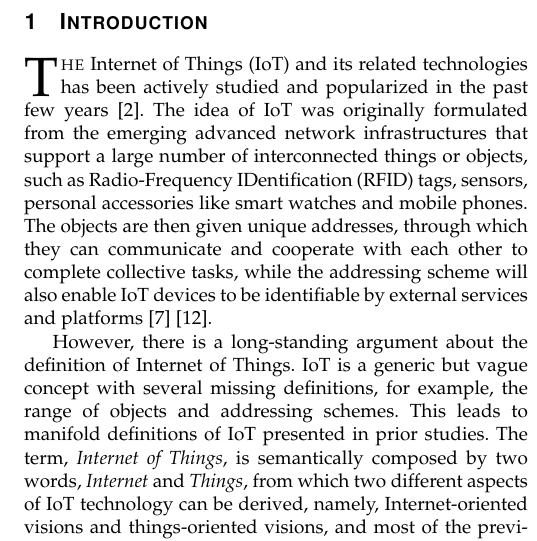
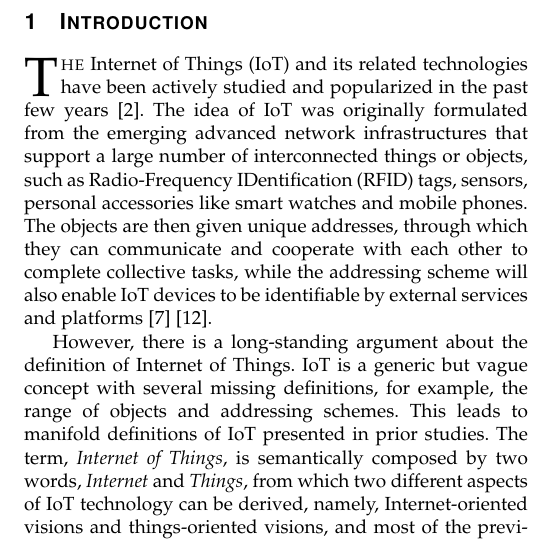
Before and after one commit to w1ndy/net-sec-survey, a LaTeX paper (survey.tex, which reads texfiles/introduction.tex): part of one column of page 1 of 3, cut so that both start at the same text. Compiled offline with pdfLaTeX; a missing font is replaced by an installed copy or a similar font; a LaTeX package or settings file that is missing is left out.

Commit message:
fix typo

```diff
--- a/texfiles/introduction.tex
+++ b/texfiles/introduction.tex
@@ -1,4 +1,4 @@
-\IEEEPARstart{T}{he} Internet of Things (IoT) and its related technologies has been actively studied and popularized in the past few years~\cite{DBLP:journals/jnca/AlabaOHA17}. The idea of IoT was originally formulated from the emerging advanced network infrastructures that support a large number of interconnected things or objects, such as Radio-Frequency IDentification (RFID) tags, sensors, personal accessories like smart watches and mobile phones. The objects are then given unique addresses, through which they can communicate and cooperate with each other to complete collective tasks, while the addressing scheme will also enable IoT devices to be identifiable by external services and platforms~\cite{giusto2010internet}\cite{tan2010future}.
+\IEEEPARstart{T}{he} Internet of Things (IoT) and its related technologies have been actively studied and popularized in the past few years~\cite{DBLP:journals/jnca/AlabaOHA17}. The idea of IoT was originally formulated from the emerging advanced network infrastructures that support a large number of interconnected things or objects, such as Radio-Frequency IDentification (RFID) tags, sensors, personal accessories like smart watches and mobile phones. The objects are then given unique addresses, through which they can communicate and cooperate with each other to complete collective tasks, while the addressing scheme will also enable IoT devices to be identifiable by external services and platforms~\cite{giusto2010internet}\cite{tan2010future}.
 
 However, there is a long-standing argument about the definition of  Internet of Things. IoT is a generic but vague concept with several missing definitions, for example, the range of objects and addressing schemes. This leads to manifold definitions of IoT presented in prior studies. The term, \textit{Internet of Things}, is semantically composed by two words, \textit{Internet} and \textit{Things}, from which two different aspects of IoT technology can be derived, namely, Internet-oriented visions and things-oriented visions, and most of the previous definitions fall into these two categories. Additionally, some other studies suggest that the third aspect, semantic-oriented visions, is also a part of the IoT framework. These three visions (Fig.~\ref{fig:visions}) are discussed as follows:
 
```
Also changed, not shown: survey.pdf.
